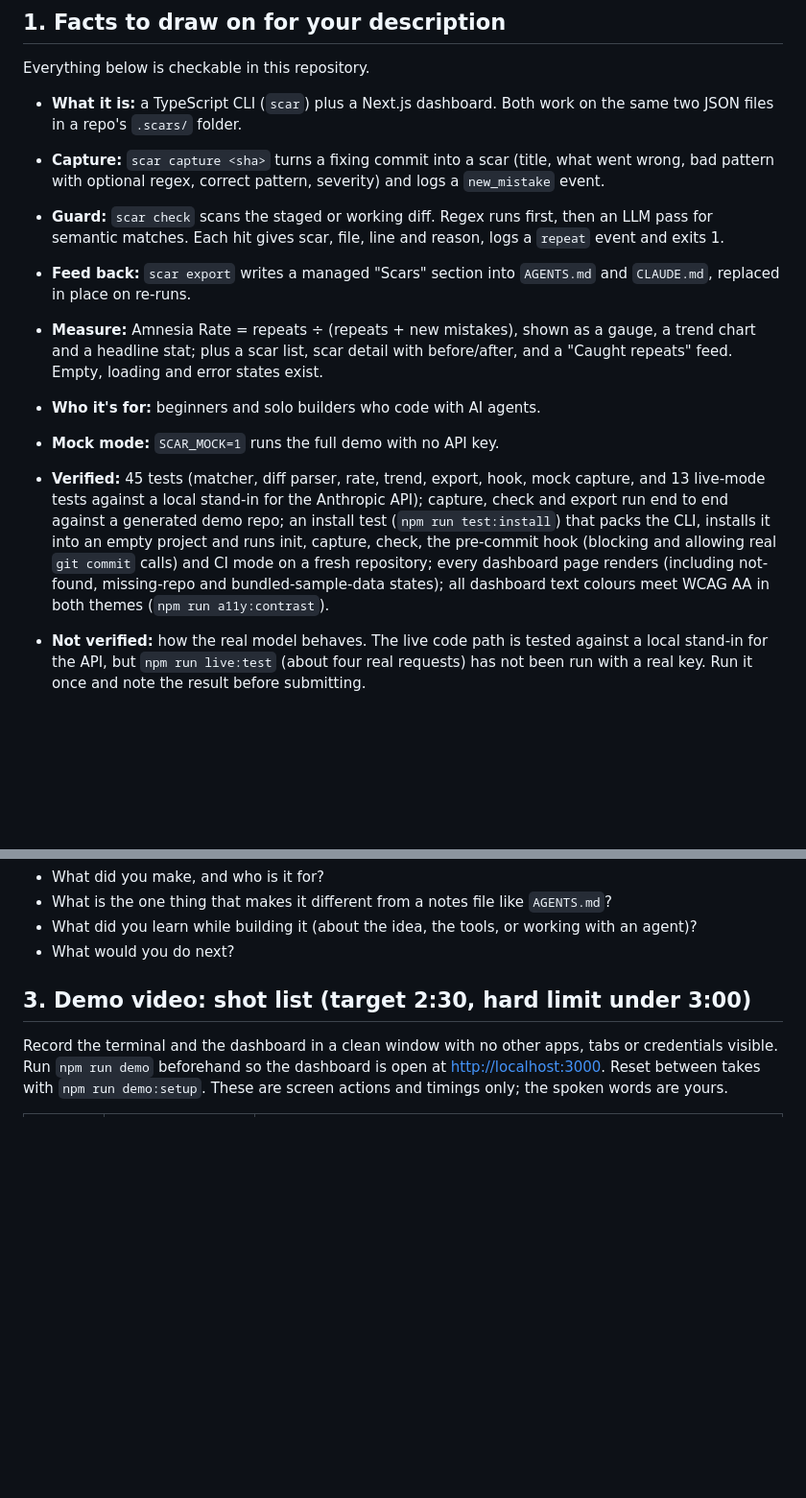
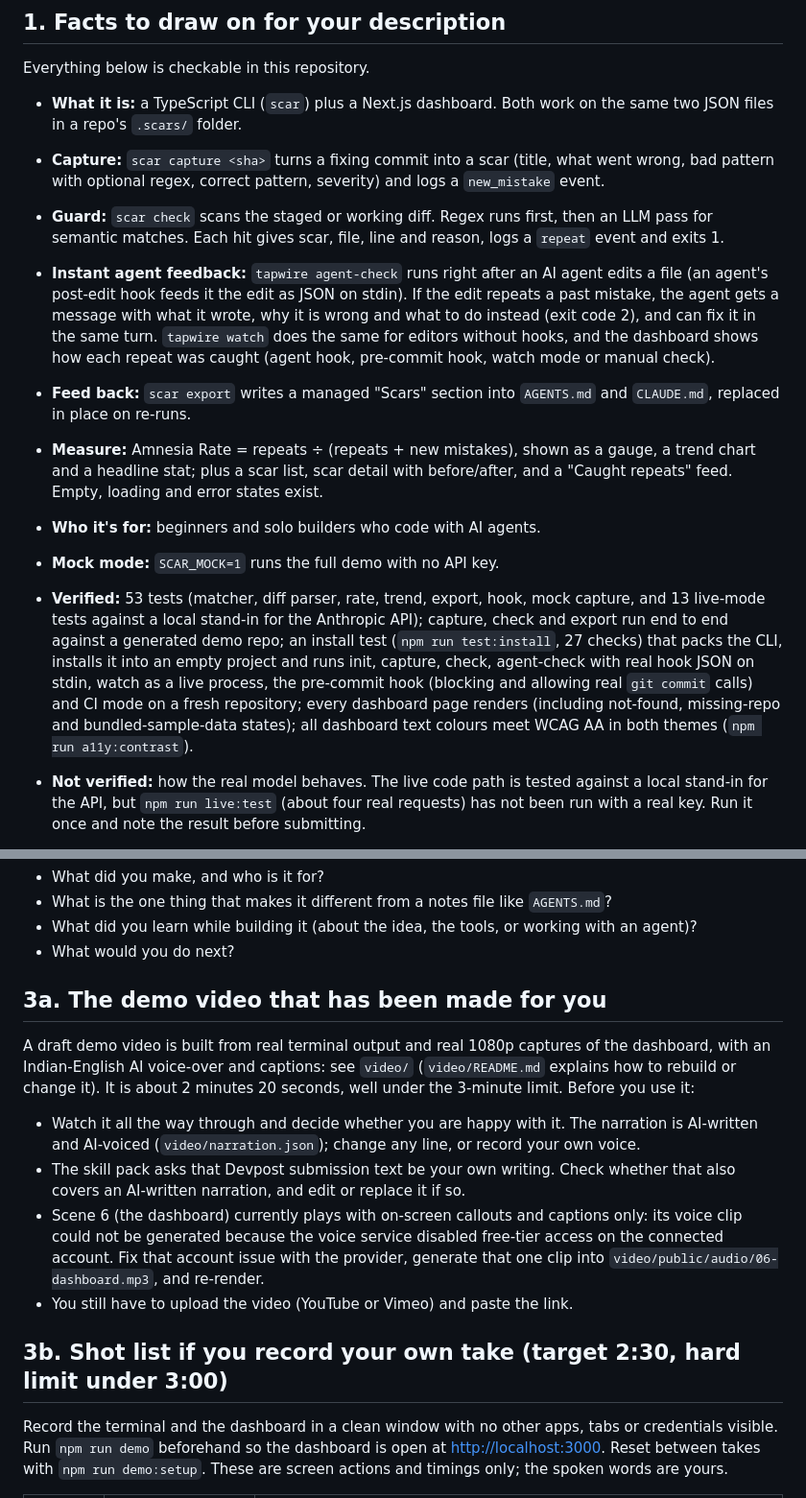
Before and after one commit to Kaushik2210/tapwire, a Markdown page: DEVPOST_SUBMISSION.md, 2 parts joined by grey strips. Shown at 96% size. GitHub-like rendering; blank space fills up the shorter version.

Commit message:
Record the agent feedback feature and the demo video in the submission notes and revisions

```diff
--- a/DEVPOST_SUBMISSION.md
+++ b/DEVPOST_SUBMISSION.md
@@ -9,11 +9,12 @@ Everything below is checkable in this repository.
 - **What it is:** a TypeScript CLI (`scar`) plus a Next.js dashboard. Both work on the same two JSON files in a repo's `.scars/` folder.
 - **Capture:** `scar capture <sha>` turns a fixing commit into a scar (title, what went wrong, bad pattern with optional regex, correct pattern, severity) and logs a `new_mistake` event.
 - **Guard:** `scar check` scans the staged or working diff. Regex runs first, then an LLM pass for semantic matches. Each hit gives scar, file, line and reason, logs a `repeat` event and exits 1.
+- **Instant agent feedback:** `tapwire agent-check` runs right after an AI agent edits a file (an agent's post-edit hook feeds it the edit as JSON on stdin). If the edit repeats a past mistake, the agent gets a message with what it wrote, why it is wrong and what to do instead (exit code 2), and can fix it in the same turn. `tapwire watch` does the same for editors without hooks, and the dashboard shows how each repeat was caught (agent hook, pre-commit hook, watch mode or manual check).
 - **Feed back:** `scar export` writes a managed "Scars" section into `AGENTS.md` and `CLAUDE.md`, replaced in place on re-runs.
 - **Measure:** Amnesia Rate = repeats ÷ (repeats + new mistakes), shown as a gauge, a trend chart and a headline stat; plus a scar list, scar detail with before/after, and a "Caught repeats" feed. Empty, loading and error states exist.
 - **Who it's for:** beginners and solo builders who code with AI agents.
 - **Mock mode:** `SCAR_MOCK=1` runs the full demo with no API key.
-- **Verified:** 45 tests (matcher, diff parser, rate, trend, export, hook, mock capture, and 13 live-mode tests against a local stand-in for the Anthropic API); capture, check and export run end to end against a generated demo repo; an install test (`npm run test:install`) that packs the CLI, installs it into an empty project and runs init, capture, check, the pre-commit hook (blocking and allowing real `git commit` calls) and CI mode on a fresh repository; every dashboard page renders (including not-found, missing-repo and bundled-sample-data states); all dashboard text colours meet WCAG AA in both themes (`npm run a11y:contrast`).
+- **Verified:** 53 tests (matcher, diff parser, rate, trend, export, hook, mock capture, and 13 live-mode tests against a local stand-in for the Anthropic API); capture, check and export run end to end against a generated demo repo; an install test (`npm run test:install`, 27 checks) that packs the CLI, installs it into an empty project and runs init, capture, check, agent-check with real hook JSON on stdin, watch as a live process, the pre-commit hook (blocking and allowing real `git commit` calls) and CI mode on a fresh repository; every dashboard page renders (including not-found, missing-repo and bundled-sample-data states); all dashboard text colours meet WCAG AA in both themes (`npm run a11y:contrast`).
 - **Not verified:** how the real model behaves. The live code path is tested against a local stand-in for the API, but `npm run live:test` (about four real requests) has not been run with a real key. Run it once and note the result before submitting.
 - **Honest caveat worth knowing:** a blocked repeat is recorded as a repeat, so the rate goes *up* when the guard fires and *down* when a new scar is captured.
 
@@ -28,7 +29,16 @@ Use these to write the Devpost fields yourself.
 - What did you learn while building it (about the idea, the tools, or working with an agent)?
 - What would you do next?
 
-## 3. Demo video: shot list (target 2:30, hard limit under 3:00)
+## 3a. The demo video that has been made for you
+
+A draft demo video is built from real terminal output and real 1080p captures of the dashboard, with an Indian-English AI voice-over and captions: see `video/` (`video/README.md` explains how to rebuild or change it). It is about 2 minutes 20 seconds, well under the 3-minute limit. Before you use it:
+
+- Watch it all the way through and decide whether you are happy with it. The narration is AI-written and AI-voiced (`video/narration.json`); change any line, or record your own voice.
+- The skill pack asks that Devpost submission text be your own writing. Check whether that also covers an AI-written narration, and edit or replace it if so.
+- Scene 6 (the dashboard) currently plays with on-screen callouts and captions only: its voice clip could not be generated because the voice service disabled free-tier access on the connected account. Fix that account issue with the provider, generate that one clip into `video/public/audio/06-dashboard.mp3`, and re-render.
+- You still have to upload the video (YouTube or Vimeo) and paste the link.
+
+## 3b. Shot list if you record your own take (target 2:30, hard limit under 3:00)
 
 Record the terminal and the dashboard in a clean window with no other apps, tabs or credentials visible. Run `npm run demo` beforehand so the dashboard is open at <http://localhost:3000>. Reset between takes with `npm run demo:setup`. These are screen actions and timings only; the spoken words are yours.
 
```
Also changed, not shown: devpost/checklist.md (+2 -0 lines).
